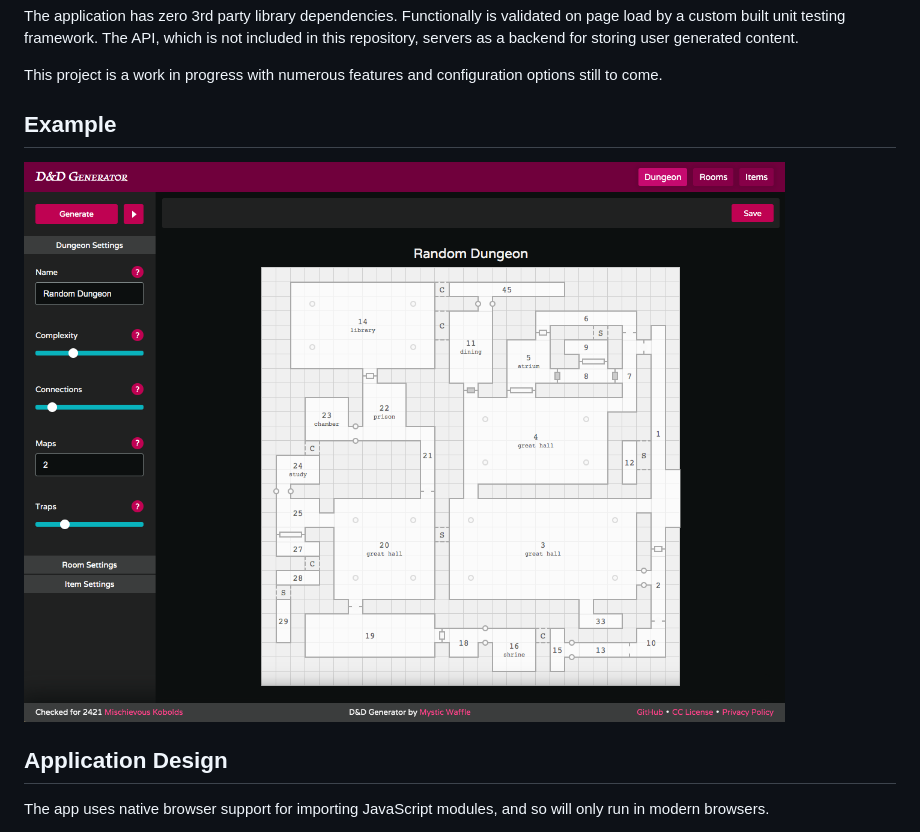
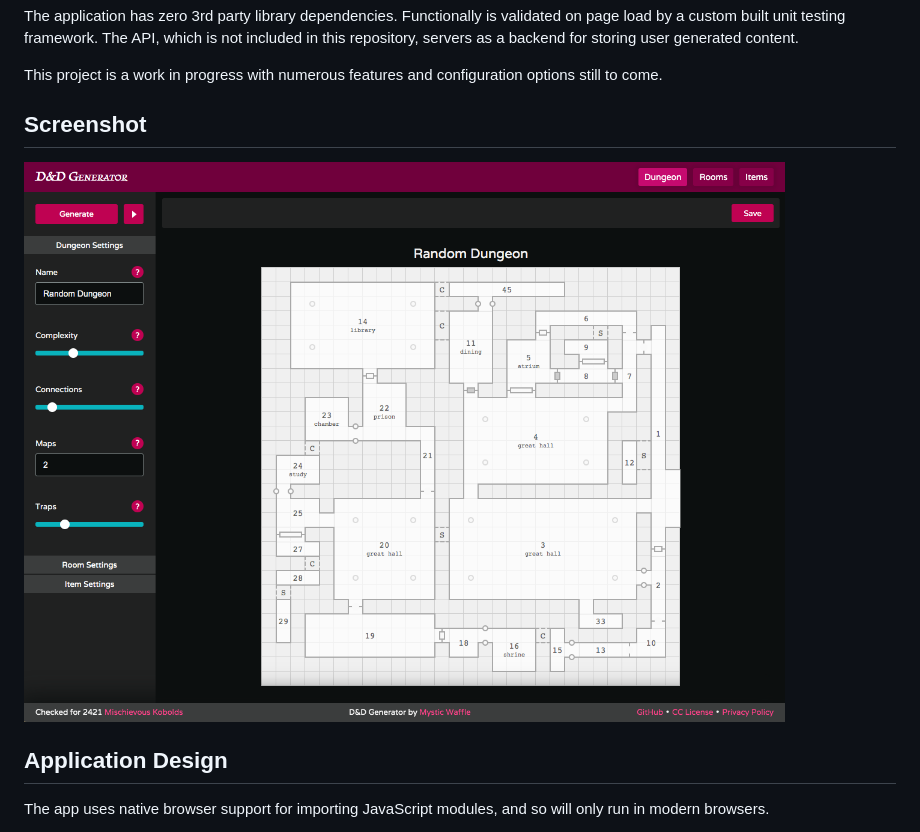
Before and after one commit to GadgetBlaster/JavaScript-DnD-Dungeon-Generator, a Markdown page: README.md, the part around the change. Rendered like a GitHub page.

Commit message:
update screenshot

```diff
--- a/README.md
+++ b/README.md
@@ -6,9 +6,9 @@ The application has zero 3rd party library dependencies. Functionally is validat
 
 This project is a work in progress with numerous features and configuration options still to come.
 
-## Example
+## Screenshot
 
-![D&D Dungeon Generator Map Example](/img/example.png)
+![D&D Dungeon Generator App](/img/screenshot.png)
 
 ## Application Design
 
```
Also changed, not shown: img/screenshot.png (renamed from img/example.png).
